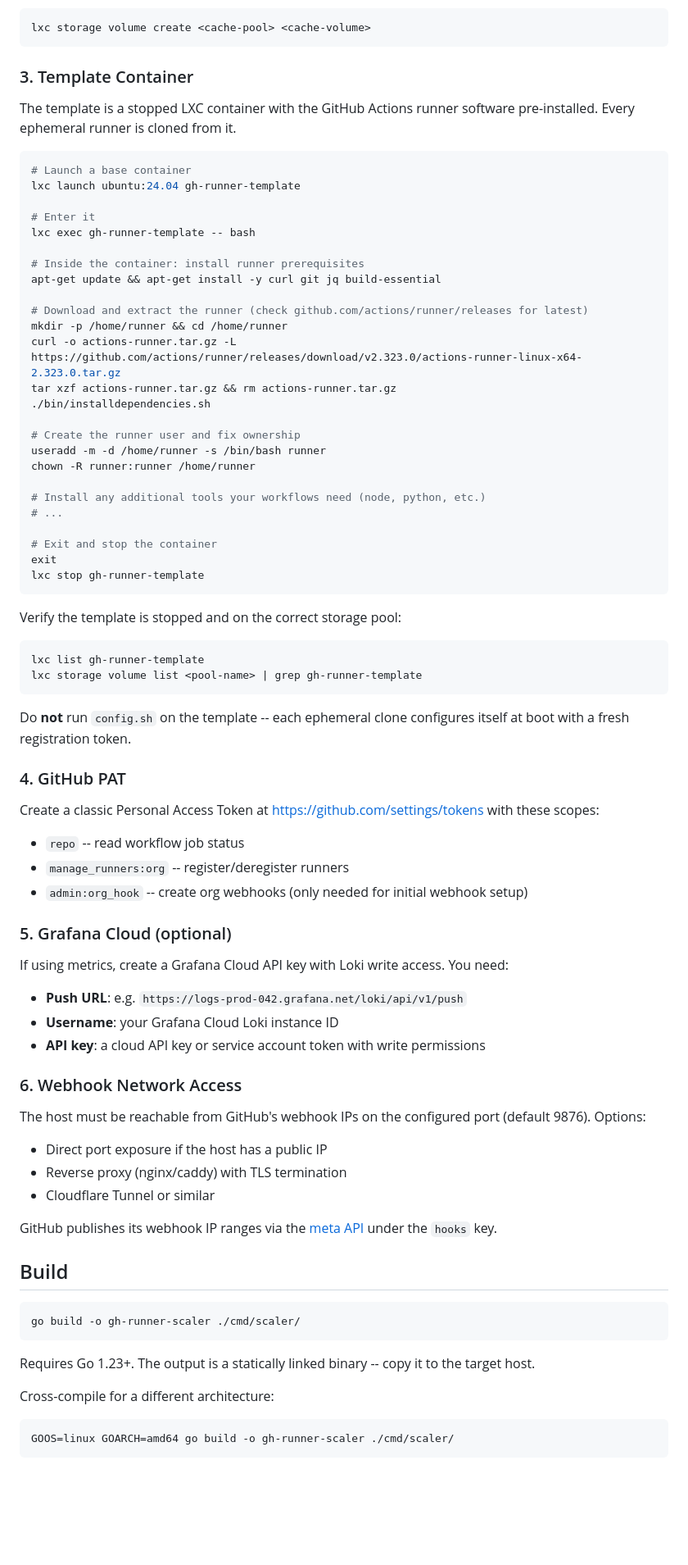
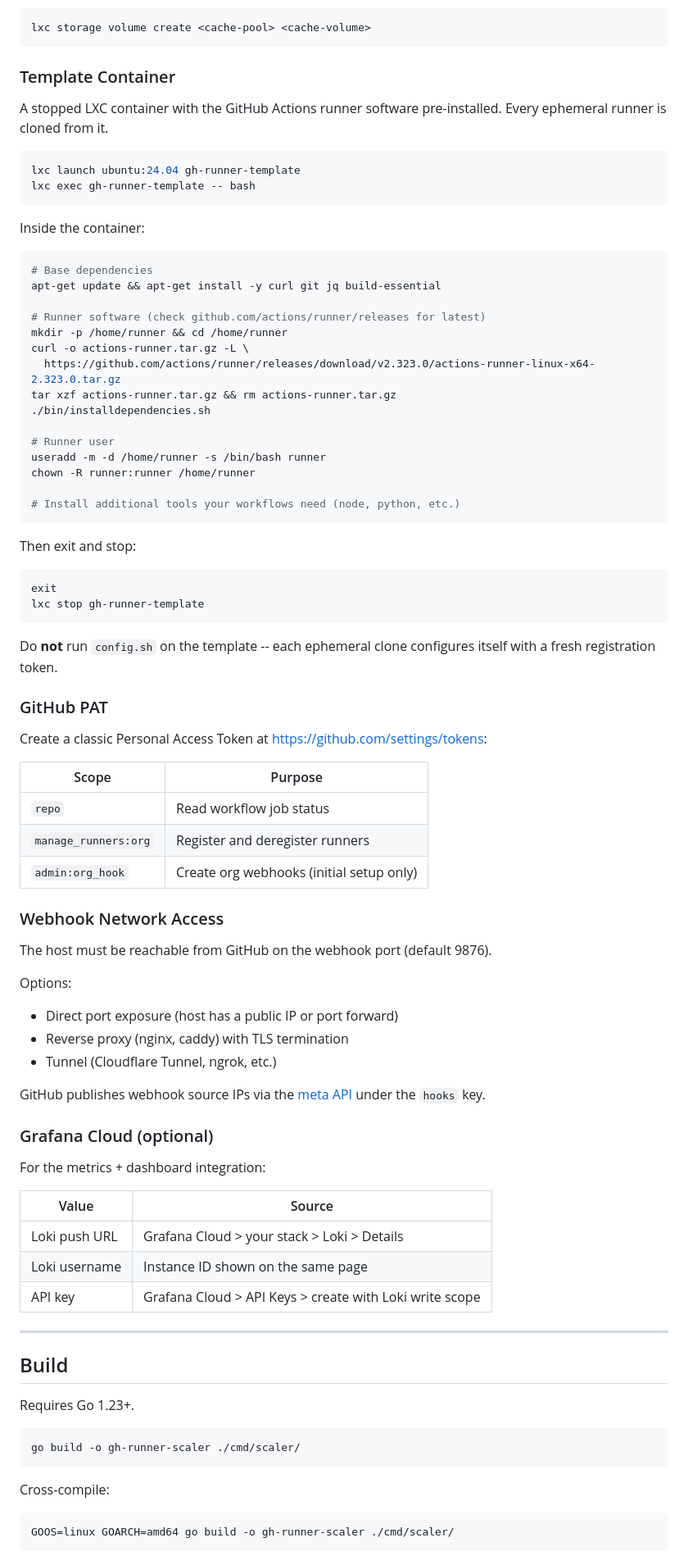
Before and after one commit to Cordtus/gh-runner-scaler, a Markdown page: README.md, the part around one of its changes. Shown at 82% size. Rendered like a GitHub page; blank space fills up the shorter version.

Commit message:
comprehensive README: environment setup, config reference, deploy guide

````diff
--- a/README.md
+++ b/README.md
@@ -95,82 +111,86 @@ For the persistent cache volume (optional), a separate NVMe pool works well sinc
 lxc storage volume create <cache-pool> <cache-volume>
 ```
 
-### 3. Template Container
+### Template Container
 
-The template is a stopped LXC container with the GitHub Actions runner software pre-installed. Every ephemeral runner is cloned from it.
+A stopped LXC container with the GitHub Actions runner software pre-installed. Every ephemeral runner is cloned from it.
 
 ```bash
-# Launch a base container
 lxc launch ubuntu:24.04 gh-runner-template
+lxc exec gh-runner-template -- bash
+```
 
-# Enter it
-lxc exec gh-runner-template -- bash
+Inside the container:
 
-# Inside the container: install runner prerequisites
+```bash
+# Base dependencies
 apt-get update && apt-get install -y curl git jq build-essential
 
-# Download and extract the runner (check github.com/actions/runner/releases for latest)
+# Runner software (check github.com/actions/runner/releases for latest)
 mkdir -p /home/runner && cd /home/runner
-curl -o actions-runner.tar.gz -L https://github.com/actions/runner/releases/download/v2.323.0/actions-runner-linux-x64-2.323.0.tar.gz
+curl -o actions-runner.tar.gz -L \
+  https://github.com/actions/runner/releases/download/v2.323.0/actions-runner-linux-x64-2.323.0.tar.gz
 tar xzf actions-runner.tar.gz && rm actions-runner.tar.gz
 ./bin/installdependencies.sh
 
-# Create the runner user and fix ownership
+# Runner user
 useradd -m -d /home/runner -s /bin/bash runner
 chown -R runner:runner /home/runner
 
-# Install any additional tools your workflows need (node, python, etc.)
-# ...
+# Install additional tools your workflows need (node, python, etc.)
+```
 
-# Exit and stop the container
+Then exit and stop:
+
+```bash
 exit
 lxc stop gh-runner-template
 ```
 
-Verify the template is stopped and on the correct storage pool:
+Do **not** run `config.sh` on the template -- each ephemeral clone configures itself with a fresh registration token.
 
-```bash
-lxc list gh-runner-template
-lxc storage volume list <pool-name> | grep gh-runner-template
-```
+### GitHub PAT
 
-Do **not** run `config.sh` on the template -- each ephemeral clone configures itself at boot with a fresh registration token.
+Create a classic Personal Access Token at https://github.com/settings/tokens:
 
-### 4. GitHub PAT
+| Scope | Purpose |
+|-------|---------|
+| `repo` | Read workflow job status |
+| `manage_runners:org` | Register and deregister runners |
+| `admin:org_hook` | Create org webhooks (initial setup only) |
 
-Create a classic Personal Access Token at https://github.com/settings/tokens with these scopes:
+### Webhook Network Access
 
-- `repo` -- read workflow job status
-- `manage_runners:org` -- register/deregister runners
-- `admin:org_hook` -- create org webhooks (only needed for initial webhook setup)
+The host must be reachable from GitHub on the webhook port (default 9876).
 
-### 5. Grafana Cloud (optional)
+Options:
+- Direct port exposure (host has a public IP or port forward)
+- Reverse proxy (nginx, caddy) with TLS termination
+- Tunnel (Cloudflare Tunnel, ngrok, etc.)
 
-If using metrics, create a Grafana Cloud API key with Loki write access. You need:
+GitHub publishes webhook source IPs via the [meta API](https://api.github.com/meta) under the `hooks` key.
 
-- **Push URL**: e.g. `https://logs-prod-042.grafana.net/loki/api/v1/push`
-- **Username**: your Grafana Cloud Loki instance ID
-- **API key**: a cloud API key or service account token with write permissions
+### Grafana Cloud (optional)
 
-### 6. Webhook Network Access
+For the metrics + dashboard integration:
 
-The host must be reachable from GitHub's webhook IPs on the configured port (default 9876). Options:
+| Value | Source |
+|-------|--------|
+| Loki push URL | Grafana Cloud > your stack > Loki > Details |
+| Loki username | Instance ID shown on the same page |
+| API key | Grafana Cloud > API Keys > create with Loki write scope |
 
-- Direct port exposure if the host has a public IP
-- Reverse proxy (nginx/caddy) with TLS termination
-- Cloudflare Tunnel or similar
-
-GitHub publishes its webhook IP ranges via the [meta API](https://api.github.com/meta) under the `hooks` key.
+---
 
 ## Build
+
+Requires Go 1.23+.
 
 ```bash
 go build -o gh-runner-scaler ./cmd/scaler/
 ```
 
-Requires Go 1.23+. The output is a statically linked binary -- copy it to the target host.
-
-Cross-compile for a different architecture:
+Cross-compile:
 
 ```bash
 GOOS=linux GOARCH=amd64 go build -o gh-runner-scaler ./cmd/scaler/
````
Also changed, not shown: other parts of README.md (+164 -87 lines).
